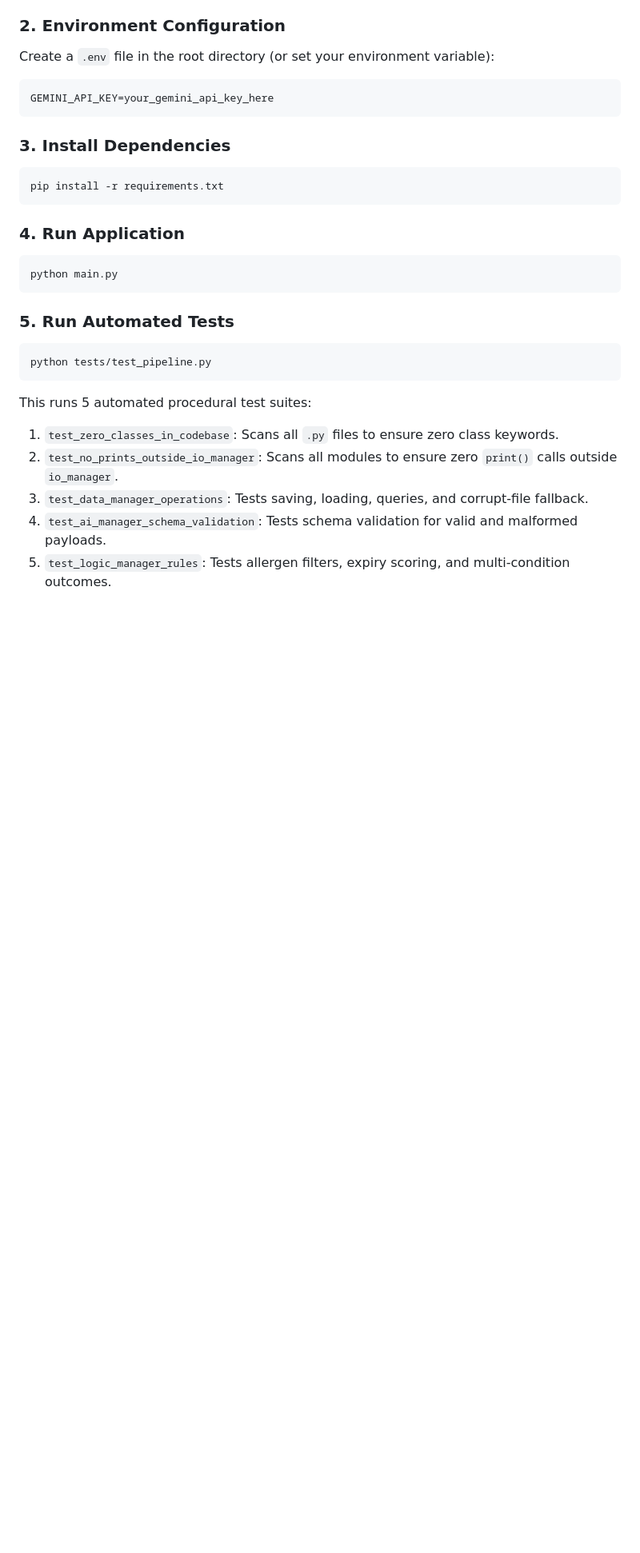
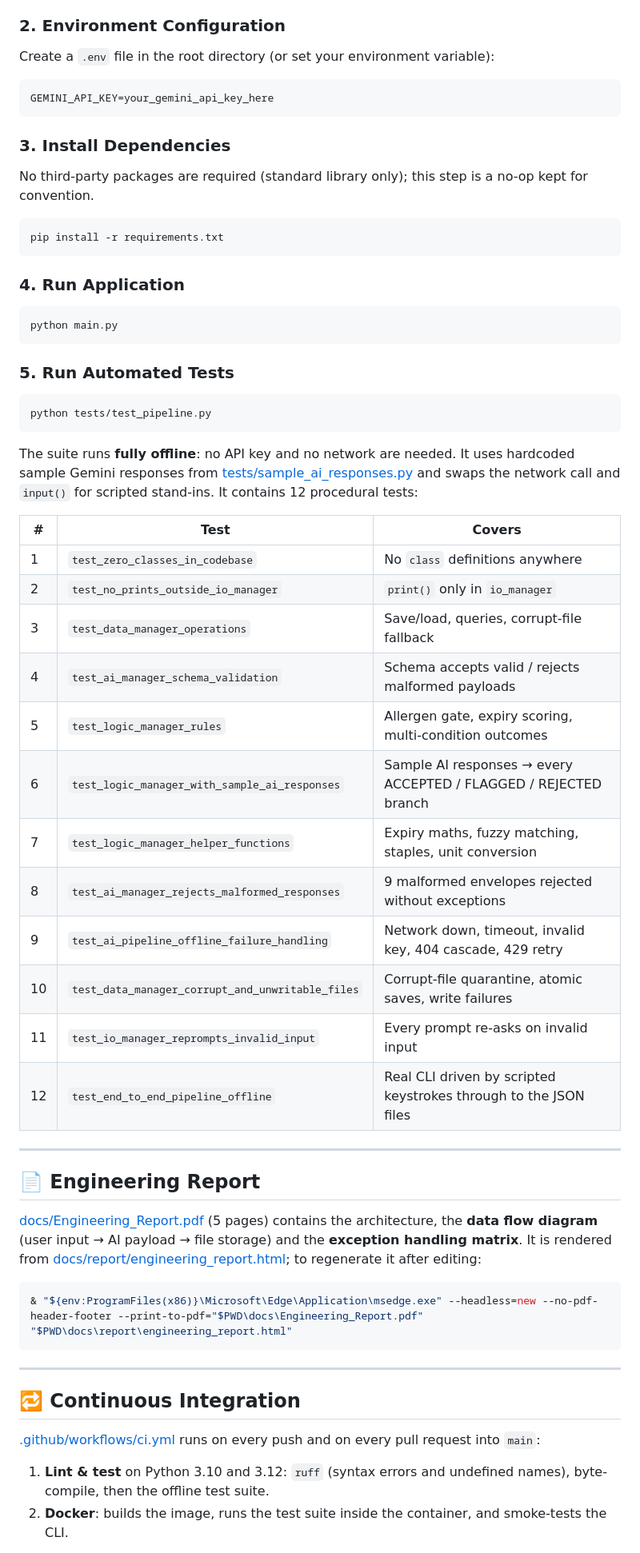
Before and after one commit to clouden56/PROJECTKITCHEN, a Markdown page: README.md, the part around one of its changes. Shown at 80% size. GitHub-like rendering; blank space fills up the shorter version.

Commit message:
document test suite, CI, report and submission packaging in README

````diff
--- a/README.md
+++ b/README.md
@@ -66,6 +68,7 @@ GEMINI_API_KEY=your_gemini_api_key_here
 ```
 
 ### 3. Install Dependencies
+No third-party packages are required (standard library only); this step is a no-op kept for convention.
 ```bash
 pip install -r requirements.txt
 ```
@@ -79,9 +82,37 @@ python main.py
 ```bash
 python tests/test_pipeline.py
 ```
-This runs 5 automated procedural test suites:
-1. `test_zero_classes_in_codebase`: Scans all `.py` files to ensure zero class keywords.
-2. `test_no_prints_outside_io_manager`: Scans all modules to ensure zero `print()` calls outside `io_manager`.
-3. `test_data_manager_operations`: Tests saving, loading, queries, and corrupt-file fallback.
-4. `test_ai_manager_schema_validation`: Tests schema validation for valid and malformed payloads.
-5. `test_logic_manager_rules`: Tests allergen filters, expiry scoring, and multi-condition outcomes.
+The suite runs **fully offline**: no API key and no network are needed. It uses hardcoded sample Gemini responses from [tests/sample_ai_responses.py](tests/sample_ai_responses.py) and swaps the network call and `input()` for scripted stand-ins. It contains 12 procedural tests:
+
+| # | Test | Covers |
+|---|------|--------|
+| 1 | `test_zero_classes_in_codebase` | No `class` definitions anywhere |
+| 2 | `test_no_prints_outside_io_manager` | `print()` only in `io_manager` |
+| 3 | `test_data_manager_operations` | Save/load, queries, corrupt-file fallback |
+| 4 | `test_ai_manager_schema_validation` | Schema accepts valid / rejects malformed payloads |
+| 5 | `test_logic_manager_rules` | Allergen gate, expiry scoring, multi-condition outcomes |
+| 6 | `test_logic_manager_with_sample_ai_responses` | Sample AI responses → every ACCEPTED / FLAGGED / REJECTED branch |
+| 7 | `test_logic_manager_helper_functions` | Expiry maths, fuzzy matching, staples, unit conversion |
+| 8 | `test_ai_manager_rejects_malformed_responses` | 9 malformed envelopes rejected without exceptions |
+| 9 | `test_ai_pipeline_offline_failure_handling` | Network down, timeout, invalid key, 404 cascade, 429 retry |
+| 10 | `test_data_manager_corrupt_and_unwritable_files` | Corrupt-file quarantine, atomic saves, write failures |
+| 11 | `test_io_manager_reprompts_invalid_input` | Every prompt re-asks on invalid input |
+| 12 | `test_end_to_end_pipeline_offline` | Real CLI driven by scripted keystrokes through to the JSON files |
+
+---
+
+## 📄 Engineering Report
+
+[docs/Engineering_Report.pdf](docs/Engineering_Report.pdf) (5 pages) contains the architecture, the **data flow diagram** (user input → AI payload → file storage) and the **exception handling matrix**. It is rendered from [docs/report/engineering_report.html](docs/report/engineering_report.html); to regenerate it after editing:
+```powershell
+& "${env:ProgramFiles(x86)}\Microsoft\Edge\Application\msedge.exe" --headless=new --no-pdf-header-footer --print-to-pdf="$PWD\docs\Engineering_Report.pdf" "$PWD\docs\report\engineering_report.html"
+```
+
+---
+
+## 🔁 Continuous Integration
+
+[.github/workflows/ci.yml](.github/workflows/ci.yml) runs on every push and on every pull request into `main`:
+1. **Lint & test** on Python 3.10 and 3.12: `ruff` (syntax errors and undefined names), byte-compile, then the offline test suite.
+2. **Docker**: builds the image, runs the test suite inside the container, and smoke-tests the CLI.
+
````
Also changed, not shown: other parts of README.md (+14 -2 lines).
